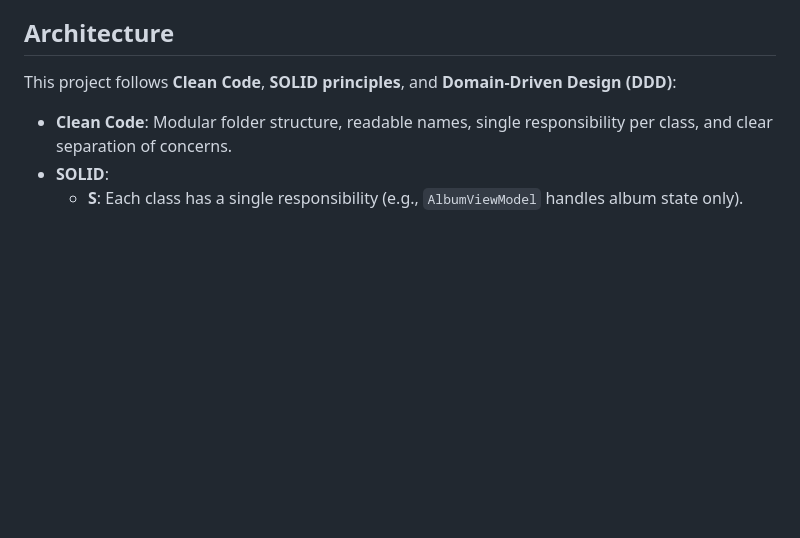
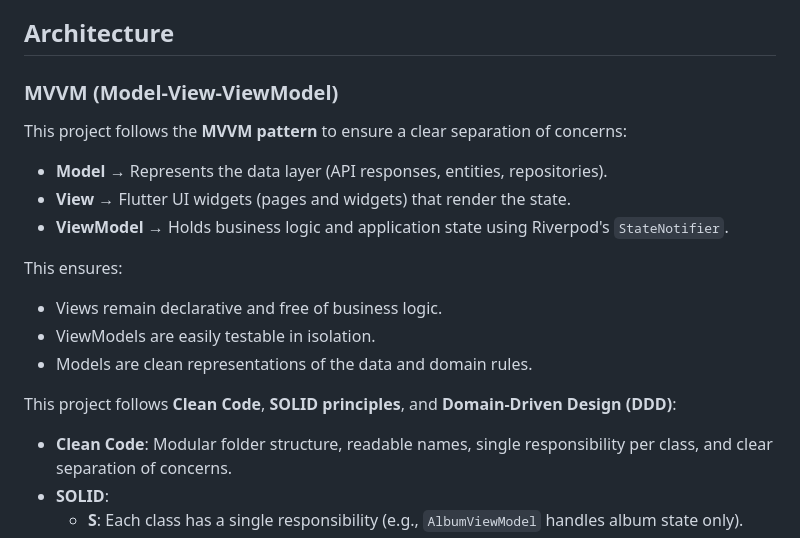
Before and after one commit to raphaelbassani/itunes_albums, a Markdown page: README.md, the part around the change. GitHub-like rendering; blank space fills up the shorter version.

Commit message:
feat: update readme

```diff
--- a/README.md
+++ b/README.md
@@ -25,6 +25,20 @@ A **Flutter** application that consumes the **iTunes RSS API** and displays the
 * **Equatable/Either** for models and error handling
 
 ## Architecture
+
+### MVVM (Model-View-ViewModel)
+
+This project follows the **MVVM pattern** to ensure a clear separation of concerns:
+
+- **Model** → Represents the data layer (API responses, entities, repositories).
+- **View** → Flutter UI widgets (pages and widgets) that render the state.
+- **ViewModel** → Holds business logic and application state using Riverpod's `StateNotifier`.
+
+This ensures:
+* Views remain declarative and free of business logic.
+* ViewModels are easily testable in isolation.
+* Models are clean representations of the data and domain rules.
+
 
 This project follows **Clean Code**, **SOLID principles**, and **Domain-Driven Design (DDD)**:
 
```
